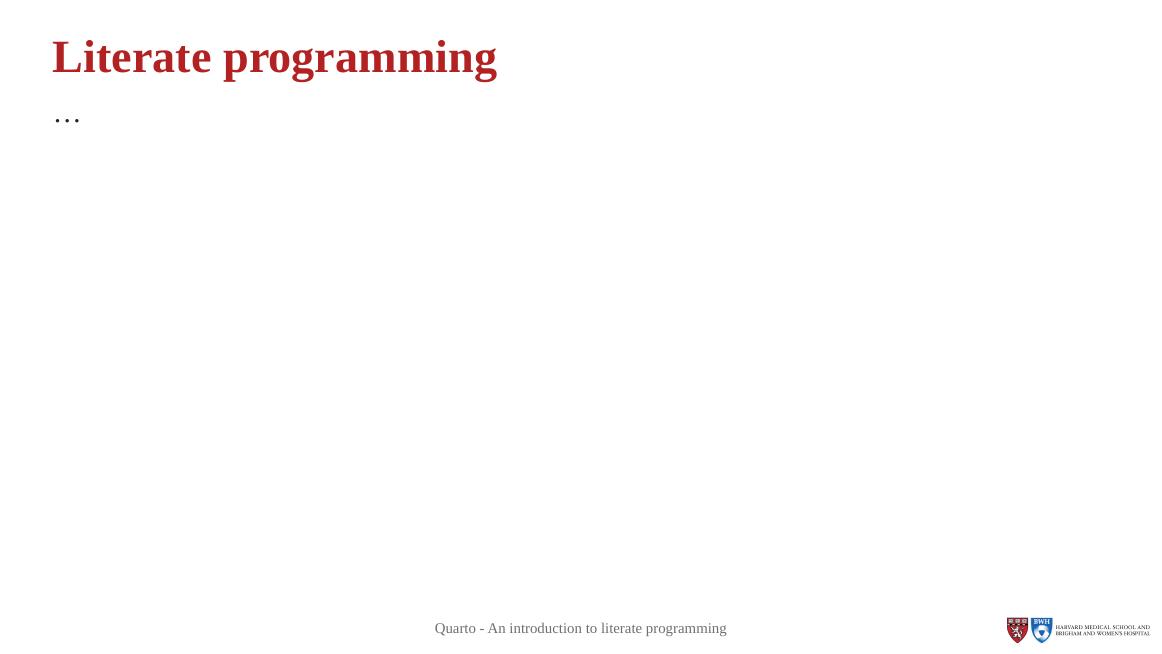
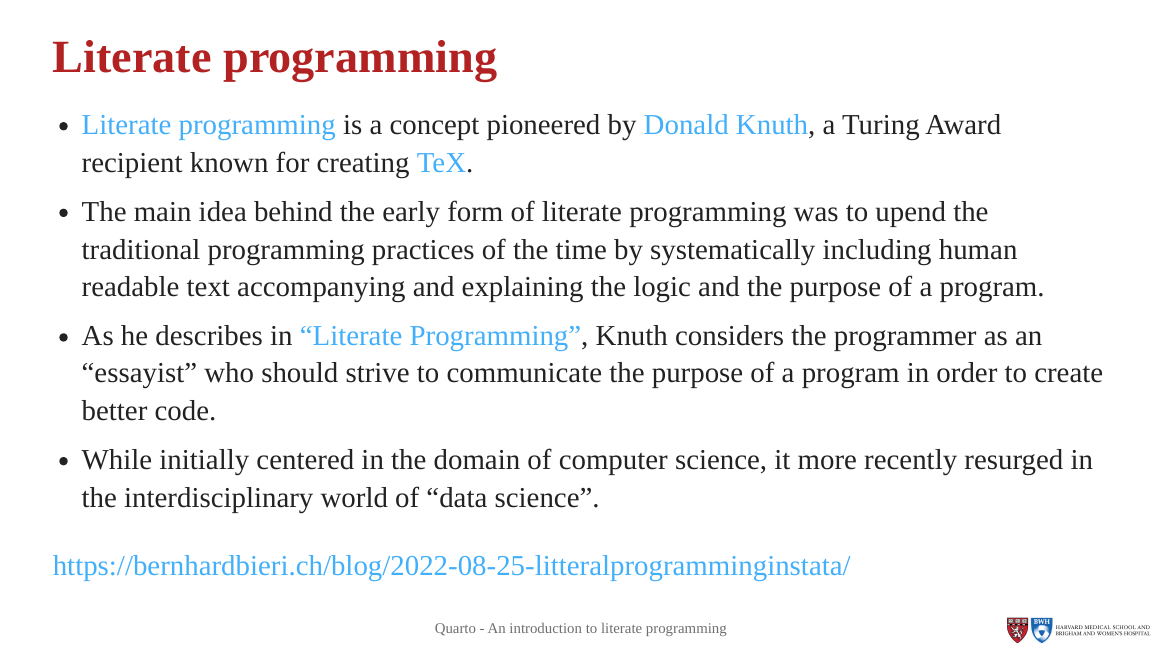
Before and after one commit to janickweberpals/quarto_icpe_2024, a Quarto document (index.qmd): page 4 of 6 before the commit and page 4 of 7 after it. The pictures show the output file index.html that the author committed with the source, opened offline.

Commit message:
collected content ideas

```diff
--- a/index.qmd
+++ b/index.qmd
@@ -26,7 +26,15 @@ embed-resources: true
 
 ## Literate programming
 
-...
+-   [Literate programming](https://en.wikipedia.org/wiki/Literate_programming) is a concept pioneered by [Donald Knuth](https://en.wikipedia.org/wiki/Donald_Knuth), a Turing Award recipient known for creating [TeX](https://en.wikipedia.org/wiki/TeX).
+
+-   The main idea behind the early form of literate programming was to upend the traditional programming practices of the time by systematically including human readable text accompanying and explaining the logic and the purpose of a program.
+
+-   As he describes in [“Literate Programming”](https://www-cs-faculty.stanford.edu/~knuth/lp.html), Knuth considers the programmer as an “essayist” who should strive to communicate the purpose of a program in order to create better code.
+
+-   While initially centered in the domain of computer science, it more recently resurged in the interdisciplinary world of “data science”.
+
+<https://bernhardbieri.ch/blog/2022-08-25-litteralprogramminginstata/>
 
 ## Introduction to Quarto
 
```
Also changed, not shown: index.html.
